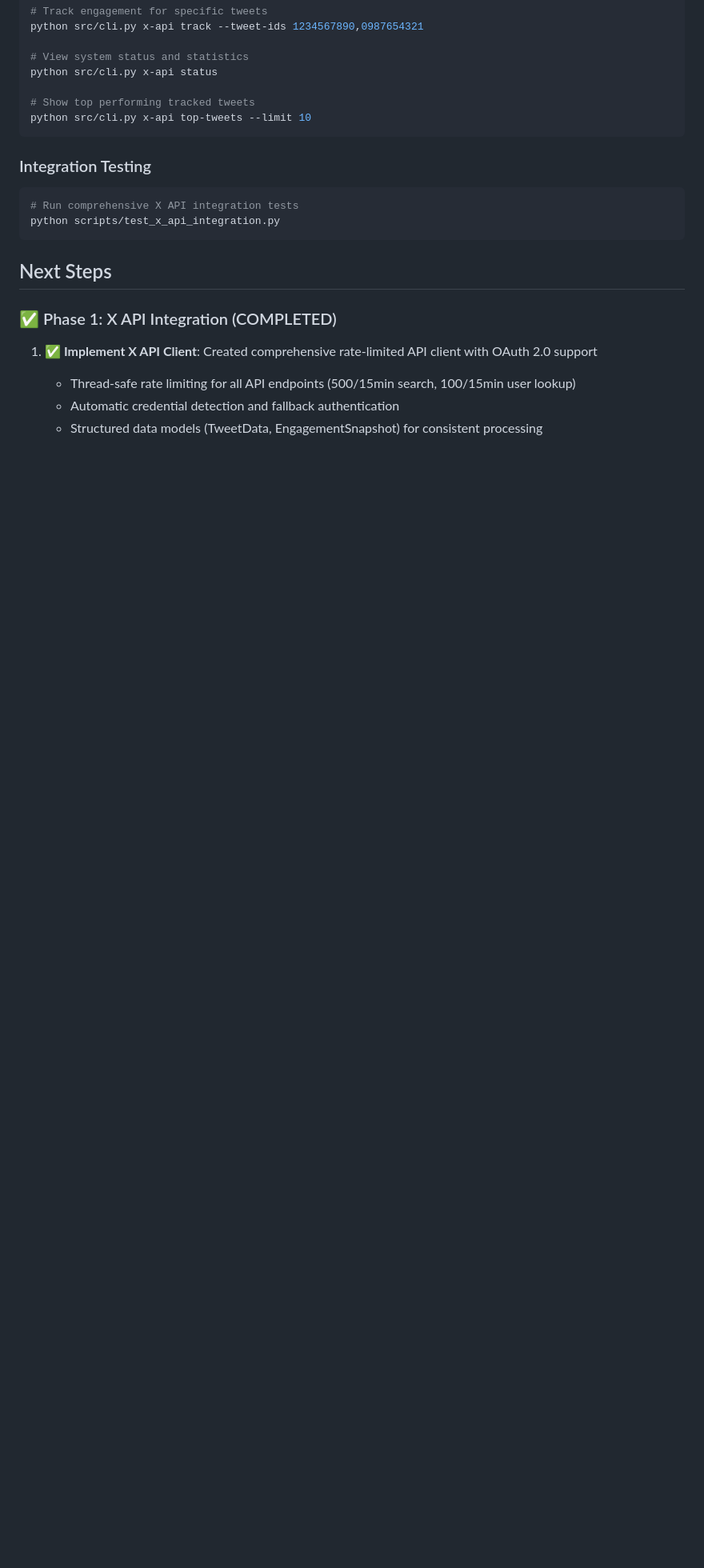
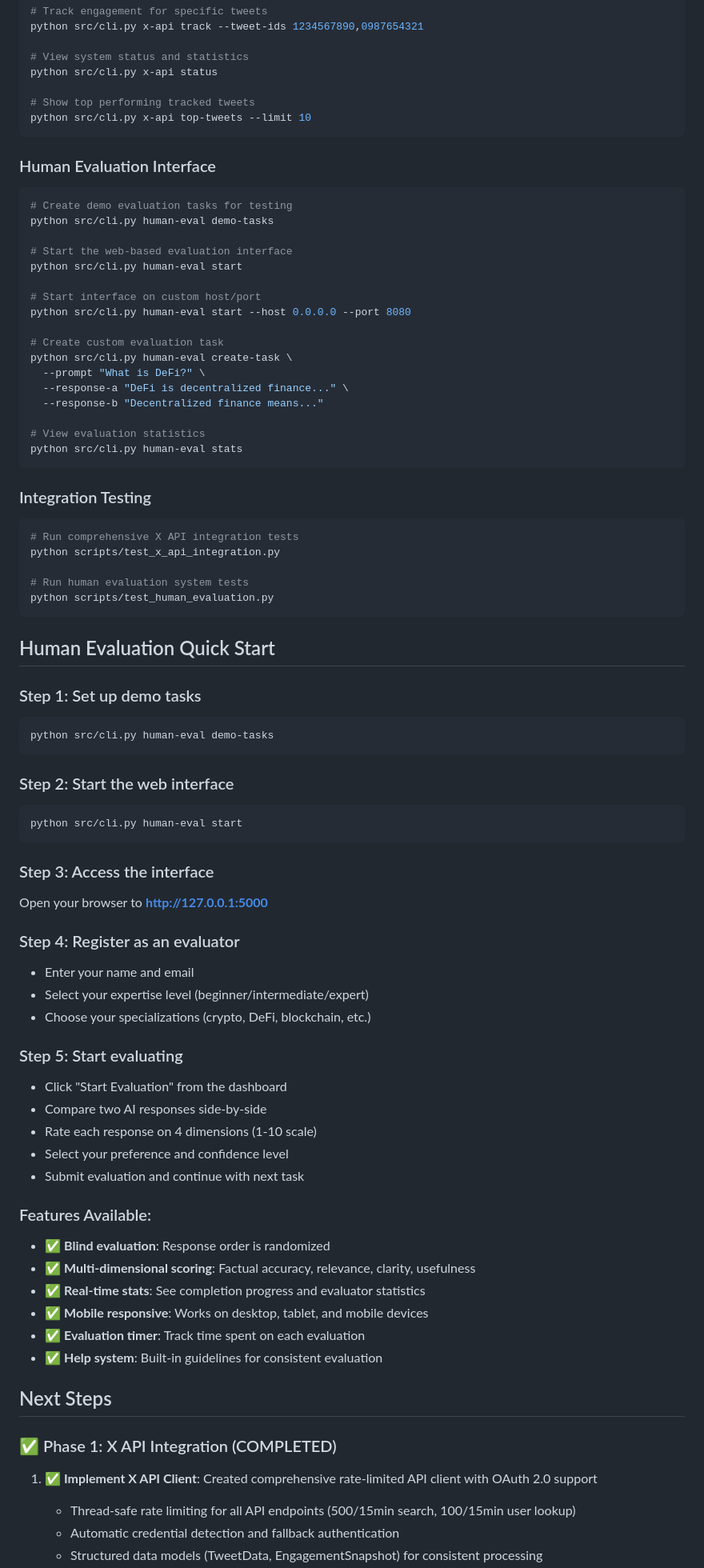
Before and after one commit to Slimebro1231/Xinfluencer, a Markdown page: EVALUATION_STATUS.md, the part around the change printed below. Shown: that part at 80% size. Drawn GitHub-style; blank space fills up the shorter version.

````diff
--- a/EVALUATION_STATUS.md
+++ b/EVALUATION_STATUS.md
@@ -166,11 +166,70 @@ python src/cli.py x-api status
 python src/cli.py x-api top-tweets --limit 10
 ```
 
+### Human Evaluation Interface
+```bash
+# Create demo evaluation tasks for testing
+python src/cli.py human-eval demo-tasks
+
+# Start the web-based evaluation interface
+python src/cli.py human-eval start
+
+# Start interface on custom host/port
+python src/cli.py human-eval start --host 0.0.0.0 --port 8080
+
+# Create custom evaluation task
+python src/cli.py human-eval create-task \
+  --prompt "What is DeFi?" \
+  --response-a "DeFi is decentralized finance..." \
+  --response-b "Decentralized finance means..."
+
+# View evaluation statistics
+python src/cli.py human-eval stats
+```
+
 ### Integration Testing
 ```bash
 # Run comprehensive X API integration tests
 python scripts/test_x_api_integration.py
+
+# Run human evaluation system tests
+python scripts/test_human_evaluation.py
 ```
+
+## Human Evaluation Quick Start
+
+### Step 1: Set up demo tasks
+```bash
+python src/cli.py human-eval demo-tasks
+```
+
+### Step 2: Start the web interface
+```bash
+python src/cli.py human-eval start
+```
+
+### Step 3: Access the interface
+Open your browser to **http://127.0.0.1:5000**
+
+### Step 4: Register as an evaluator
+- Enter your name and email
+- Select your expertise level (beginner/intermediate/expert)
+- Choose your specializations (crypto, DeFi, blockchain, etc.)
+
+### Step 5: Start evaluating
+- Click "Start Evaluation" from the dashboard
+- Compare two AI responses side-by-side
+- Rate each response on 4 dimensions (1-10 scale)
+- Select your preference and confidence level
+- Submit evaluation and continue with next task
+
+### Features Available:
+- ✅ **Blind evaluation**: Response order is randomized
+- ✅ **Multi-dimensional scoring**: Factual accuracy, relevance, clarity, usefulness
+- ✅ **Real-time stats**: See completion progress and evaluator statistics
+- ✅ **Mobile responsive**: Works on desktop, tablet, and mobile devices
+- ✅ **Evaluation timer**: Track time spent on each evaluation
+- ✅ **Help system**: Built-in guidelines for consistent evaluation
 
 ## Next Steps
 
````
Also changed, not shown: other parts of EVALUATION_STATUS.md (+28 -6 lines).
